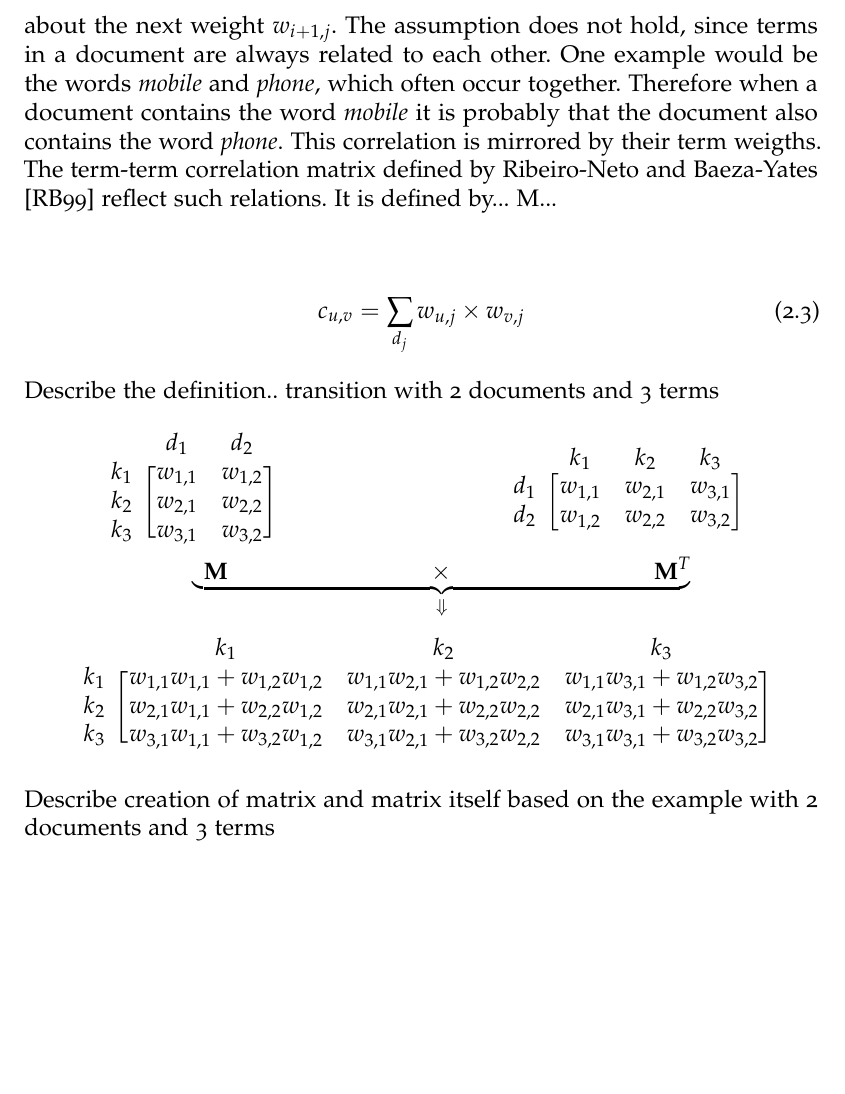
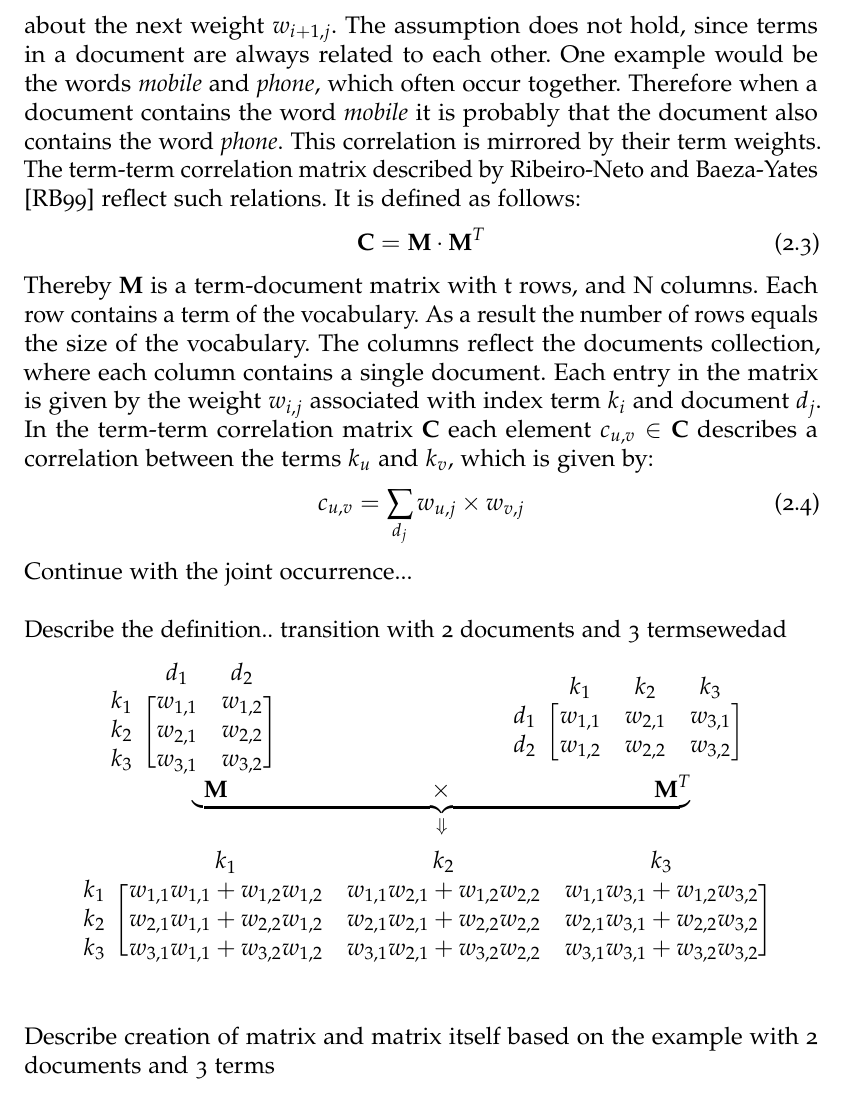
Before and after one commit to thomasmauerhofer/thesis, a LaTeX thesis (main.tex, which reads related-work.tex): part of page 25 of 50, cut so that both start at the same text, the shorter picture padded with empty space. Compiled offline with pdfLaTeX; an older LaTeX class or package is replaced by its successor.

Commit message:
Add text

```diff
--- a/related-work.tex
+++ b/related-work.tex
@@ -76,13 +76,18 @@ The idea of non-binary weights is based on the assumption that some index terms
 
 The combination of index terms and weights allow to calculate a numeric rank for each document. These ranks are used to sort the documents regarding a given user query. The resulting list contains the best results on top according to their relevance.
 
-When having a closer look on index terms and their correlations it can be assumed that they are mutually independent. This means knowing $w_{i, j}$, where $w_{i, j}$ is the weight of an index term $k_i$ in a document $d_j$, tells nothing about the next weight $w_{i + 1, j}$. The assumption does not hold, since terms in a document are always related to each other. One example would be the words \textit{mobile} and \textit{phone}, which often occur together. Therefore when a document contains the word \textit{mobile} it is probably that the document also contains the word \textit{phone}. This correlation is mirrored by their term weigths. The term-term correlation matrix defined by Ribeiro-Neto and Baeza-Yates ~\cite{ModernInvormationRetrieval1999} reflect such relations. It is defined by... M...
-
+When having a closer look on index terms and their correlations it can be assumed that they are mutually independent. This means knowing $w_{i, j}$, where $w_{i, j}$ is the weight of an index term $k_i$ in a document $d_j$, tells nothing about the next weight $w_{i + 1, j}$. The assumption does not hold, since terms in a document are always related to each other. One example would be the words \textit{mobile} and \textit{phone}, which often occur together. Therefore when a document contains the word \textit{mobile} it is probably that the document also contains the word \textit{phone}. This correlation is mirrored by their term weights. The term-term correlation matrix described by Ribeiro-Neto and Baeza-Yates ~\cite{ModernInvormationRetrieval1999} reflect such relations. It is defined as follows:
+\begin{align}
+  \textbf{C} = \textbf{M} \cdot \textbf{M}^T
+\end{align}
+Thereby \textbf{M} is a term-document matrix with t rows, and N columns. Each row contains a term of the vocabulary. As a result the number of rows equals the size of the vocabulary. The columns reflect the documents collection, where each column contains a single document. Each entry in the matrix is given by the weight $w_{i, j}$ associated with index term $k_i$ and document $d_j$. In the term-term correlation matrix \textbf{C} each element $c_{u, v} \in \textbf{C}$ describes a correlation between the terms $k_u$ and $k_v$, which is given by:
 \begin{align}
   c_{u, v} = \sum_{d_j}w_{u, j} \times w_{v, j}
 \end{align}
-Describe the definition.. transition with 2 documents and 3 terms
-%-------------------------------------------------------------------------------
+Continue with the joint occurrence...
+
+Describe the definition.. transition with 2 documents and 3 termsewedad
+\begin{samepage}
 \[
   \begin{blockarray}{ccc}
     & d_1 & d_2 \\
@@ -116,7 +121,8 @@ Describe the definition.. transition with 2 documents and 3 terms
     \end{block}
   \end{blockarray}
 \]
-%-------------------------------------------------------------------------------
+\end{samepage}
+
 Describe creation of matrix and matrix itself based on the example with 2 documents and 3 terms
 
 
```
